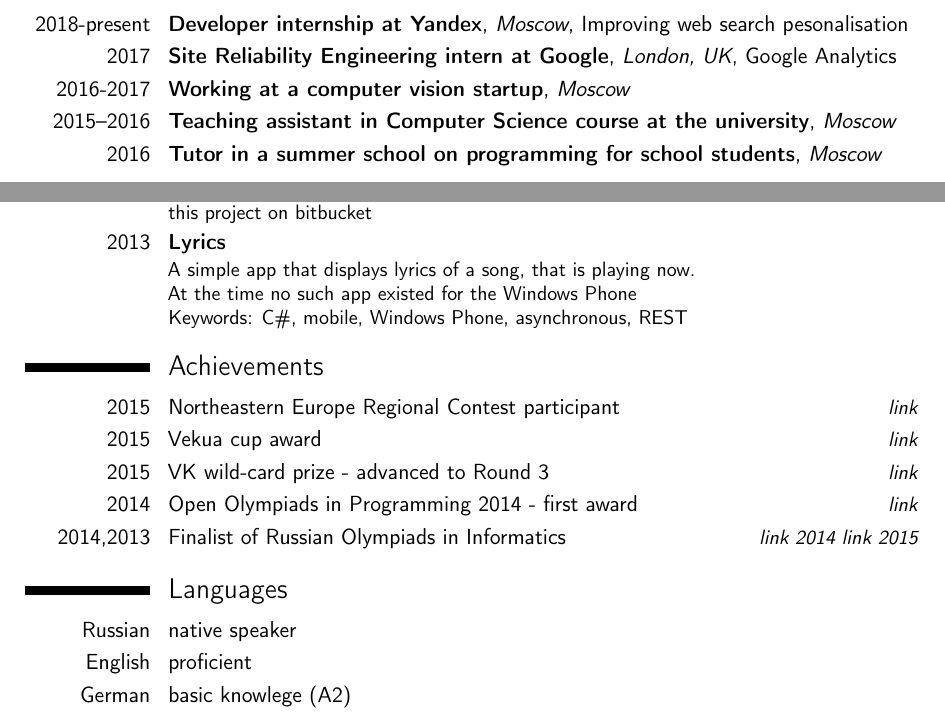
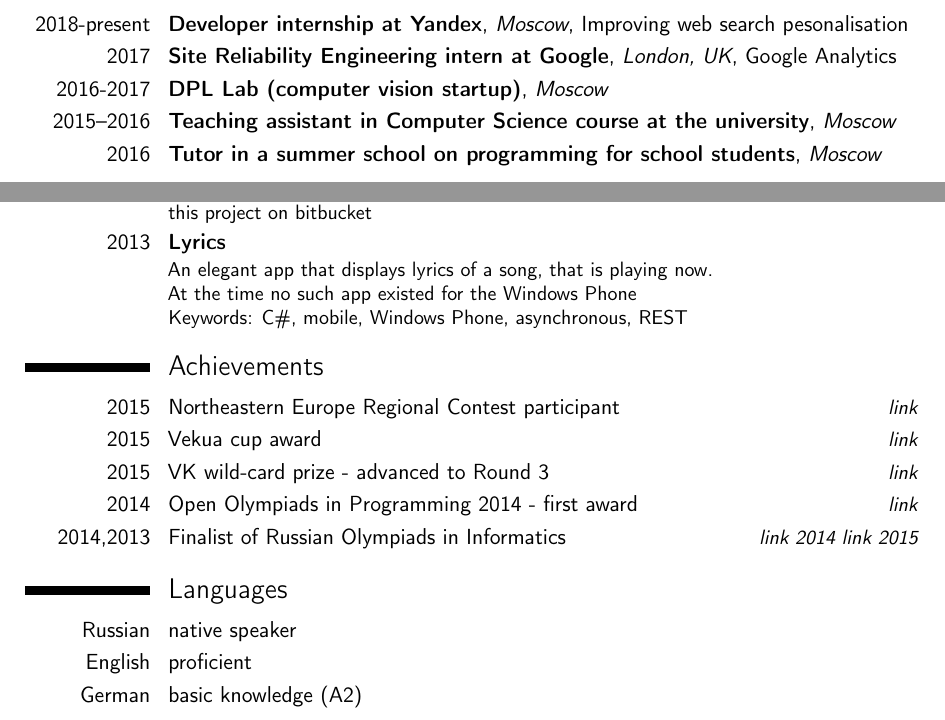
Before and after one commit to VisualPaul/CV, a LaTeX CV (cv.tex): two parts of pages 1 and 2 of 2, joined at a grey line, cut so that both start at the same text. Compiled offline with pdfLaTeX.

Commit message:
small fixes here and there

```diff
--- a/cv.tex
+++ b/cv.tex
@@ -60,8 +60,8 @@
 
 \section{Work expierence}
 \cventry{2018-present}{Developer internship at \href{https://yandex.com/company/}{Yandex}}{Moscow}{Improving web search pesonalisation}{}{}
-\cventry{2017}{Site Reliability Engineering intern at Google}{London, UK}{Google Analytics}{}{}
-\cventry{2016-2017}{Working at a computer vision startup}{Moscow}{}{}{}
+\cventry{2017}{Site Reliability Engineering intern at \href{https://www.google.com/intl/en_uk/about/our-company/}{Google}}{London, UK}{Google Analytics}{}{}
+\cventry{2016-2017}{\href{http://dpllab.tilda.ws/en/projects}{DPL Lab} (computer vision startup)}{Moscow}{}{}{}
 \cventry{2015--2016}{Teaching assistant in Computer Science course at the university}{Moscow}{}{}{}
 \cventry{2016}{Tutor in a summer school on programming for school students}{Moscow}{}{}{}
 
@@ -89,7 +89,7 @@ Keywords: C++, valgrind, GNU MP, garbage collection, interpreter, programming la
 \cventry{2014}{xv6}{}{}{}{Course project in making improvements for a teaching OS.\newline{}
 Keywords: C, parallel programming, low level\newline{}
 \href{https://bitbucket.org/pshevchuk/xv6-shevchuk/overview}{this project on bitbucket}}
-\cventry{2013}{Lyrics}{}{}{}{A simple app that displays lyrics of a song, that is playing now.\newline{}
+\cventry{2013}{Lyrics}{}{}{}{An elegant app that displays lyrics of a song, that is playing now.\newline{}
 At the time no such app existed for the Windows Phone \newline{}
 Keywords: C\#, mobile, Windows Phone, asynchronous, REST}
 
@@ -107,6 +107,6 @@ Keywords: C\#, mobile, Windows Phone, asynchronous, REST}
 \section{Languages}
 \cvitem{Russian}{native speaker}
 \cvitem{English}{proficient}
-\cvitem{German}{basic knowlege (A2)}
+\cvitem{German}{basic knowledge (A2)}
 
 \end{document}
```
